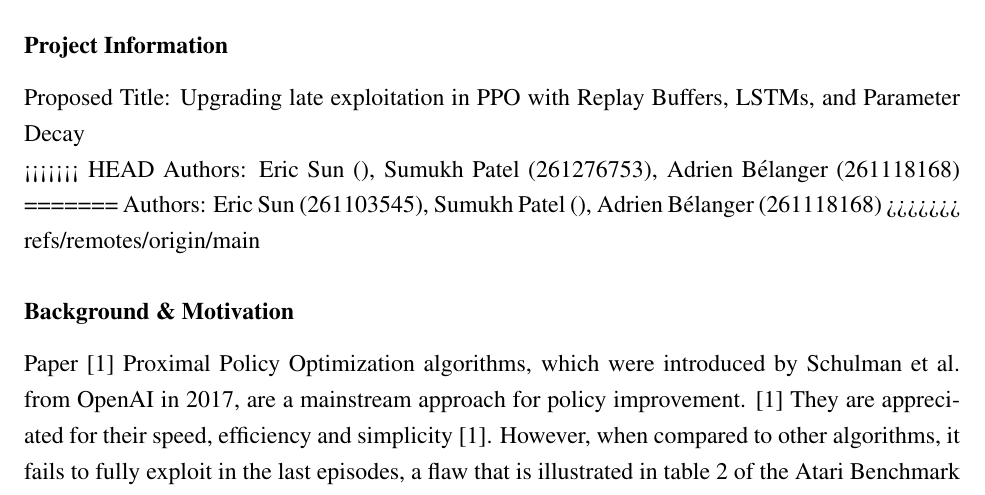
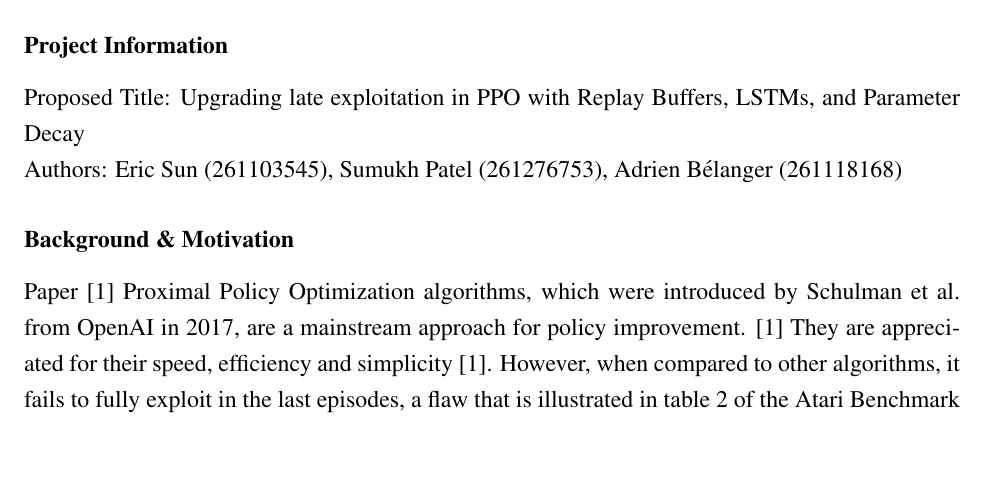
Before and after one commit to adrienbelanger/579-Project, a LaTeX document (Project Proposal/proposal.tex): part of page 1 of 3 before the commit and part of page 1 of 2 after it, cut so that both start at the same text, the shorter picture padded with empty space. Compiled offline with pdfLaTeX.

Commit message:
fixed Ids

```diff
--- a/Project Proposal/proposal.tex
+++ b/Project Proposal/proposal.tex
@@ -36,11 +36,8 @@
 
 Proposed Title: Upgrading late exploitation in PPO with Replay Buffers, LSTMs, and Parameter Decay
 
-<<<<<<< HEAD
-Authors: Eric Sun (), Sumukh Patel (261276753), Adrien Bélanger (261118168)
-=======
-Authors: Eric Sun (261103545), Sumukh Patel (), Adrien Bélanger (261118168)
->>>>>>> refs/remotes/origin/main
+Authors: Eric Sun (261103545), Sumukh Patel (261276753), Adrien Bélanger (261118168)
+
 
 \subsubsection*{Background \& Motivation}
 Paper \cite{PPOPaper}
```
Also changed, not shown: Project Proposal/proposal.pdf.
